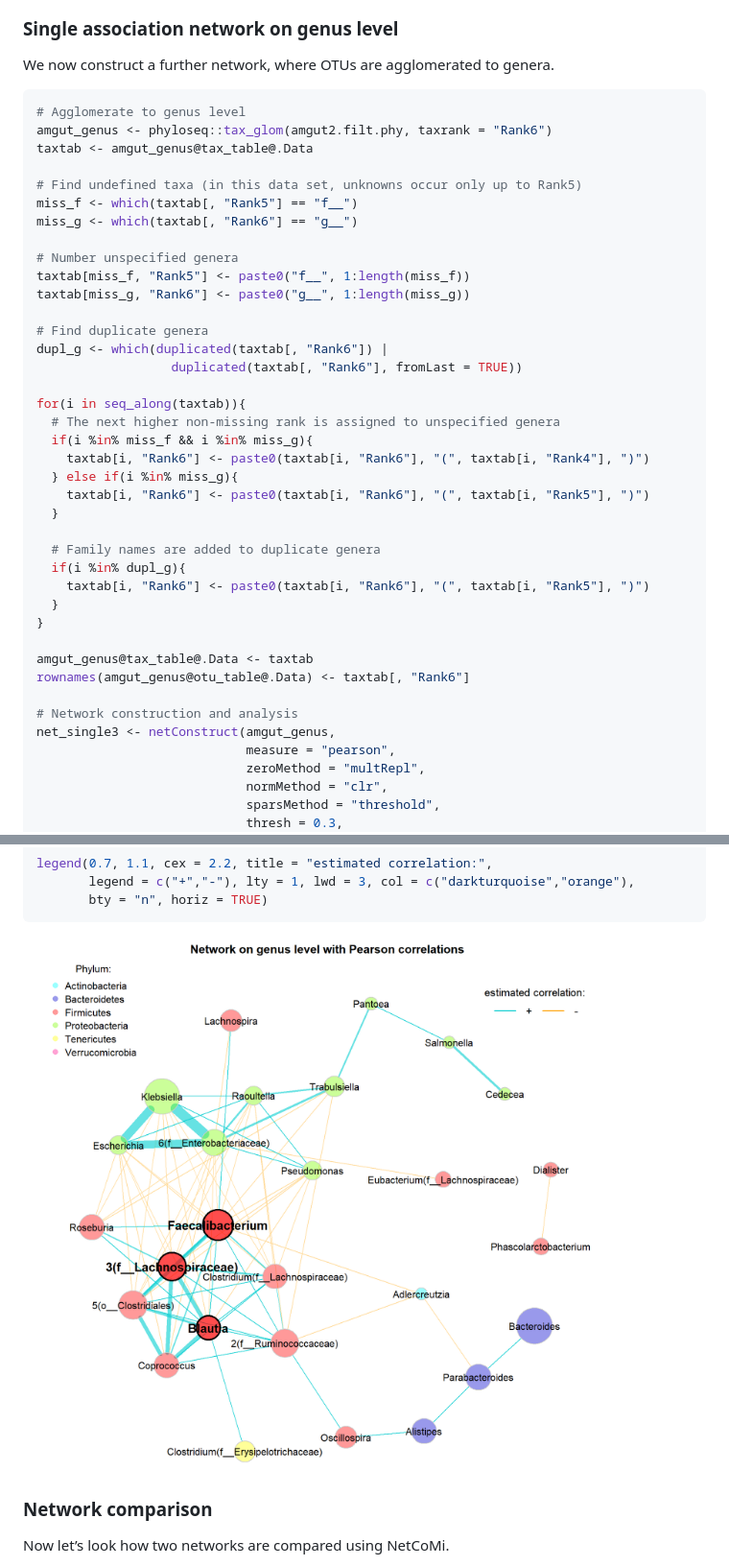
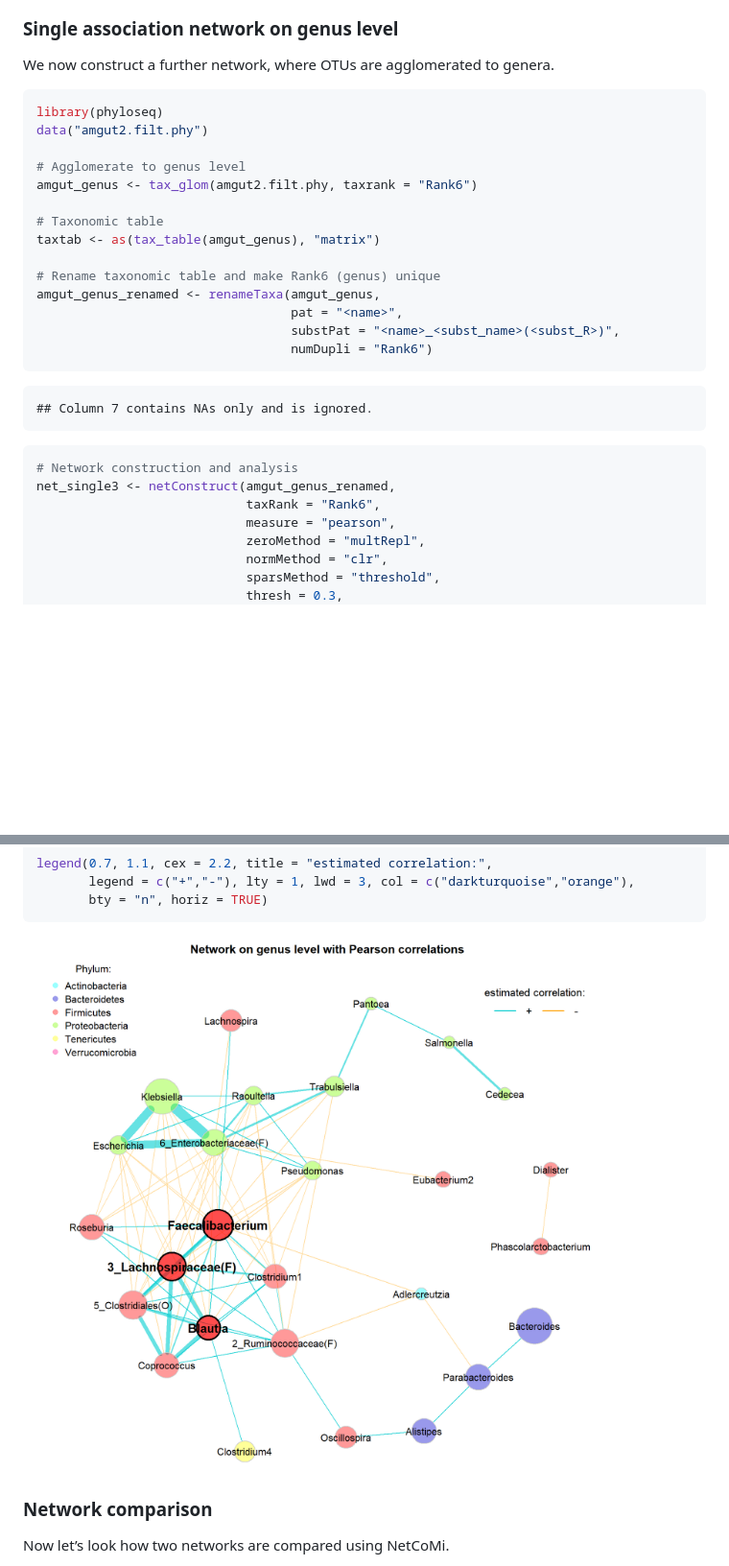
Before and after one commit to stefpeschel/NetCoMi, a Markdown page: readme.md, 2 parts joined by grey strips. Shown at 96% size. GitHub-like rendering; pictures changed too: man/figures/readme/single_genus_5-1.png; blank space fills up the shorter version.

````diff
--- a/readme.md
+++ b/readme.md
@@ -518,41 +518,28 @@ We now construct a further network, where OTUs are agglomerated to
 genera.
 
 ``` r
+library(phyloseq)
+data("amgut2.filt.phy")
+
 # Agglomerate to genus level
-amgut_genus <- phyloseq::tax_glom(amgut2.filt.phy, taxrank = "Rank6")
-taxtab <- amgut_genus@tax_table@.Data
+amgut_genus <- tax_glom(amgut2.filt.phy, taxrank = "Rank6")
 
-# Find undefined taxa (in this data set, unknowns occur only up to Rank5)
-miss_f <- which(taxtab[, "Rank5"] == "f__")
-miss_g <- which(taxtab[, "Rank6"] == "g__")
+# Taxonomic table
+taxtab <- as(tax_table(amgut_genus), "matrix")
 
-# Number unspecified genera
-taxtab[miss_f, "Rank5"] <- paste0("f__", 1:length(miss_f))
-taxtab[miss_g, "Rank6"] <- paste0("g__", 1:length(miss_g))
+# Rename taxonomic table and make Rank6 (genus) unique
+amgut_genus_renamed <- renameTaxa(amgut_genus,
+                                  pat = "<name>",
+                                  substPat = "<name>_<subst_name>(<subst_R>)",
+                                  numDupli = "Rank6")
+```
 
-# Find duplicate genera
-dupl_g <- which(duplicated(taxtab[, "Rank6"]) |
-                  duplicated(taxtab[, "Rank6"], fromLast = TRUE))
+    ## Column 7 contains NAs only and is ignored.
 
-for(i in seq_along(taxtab)){
-  # The next higher non-missing rank is assigned to unspecified genera
-  if(i %in% miss_f && i %in% miss_g){
-    taxtab[i, "Rank6"] <- paste0(taxtab[i, "Rank6"], "(", taxtab[i, "Rank4"], ")")
-  } else if(i %in% miss_g){
-    taxtab[i, "Rank6"] <- paste0(taxtab[i, "Rank6"], "(", taxtab[i, "Rank5"], ")")
-  }
-
-  # Family names are added to duplicate genera
-  if(i %in% dupl_g){
-    taxtab[i, "Rank6"] <- paste0(taxtab[i, "Rank6"], "(", taxtab[i, "Rank5"], ")")
-  }
-}
-
-amgut_genus@tax_table@.Data <- taxtab
-rownames(amgut_genus@otu_table@.Data) <- taxtab[, "Rank6"]
-
+``` r
 # Network construction and analysis
-net_single3 <- netConstruct(amgut_genus,
+net_single3 <- netConstruct(amgut_genus_renamed,
+                            taxRank = "Rank6",
                             measure = "pearson",
                             zeroMethod = "multRepl",
                             normMethod = "clr",
````
Also changed, not shown: other parts of readme.md (+19 -20 lines), man/figures/readme/single_genus_2-1.png, man/figures/readme/single_genus_3-1.png, 7 other files.
